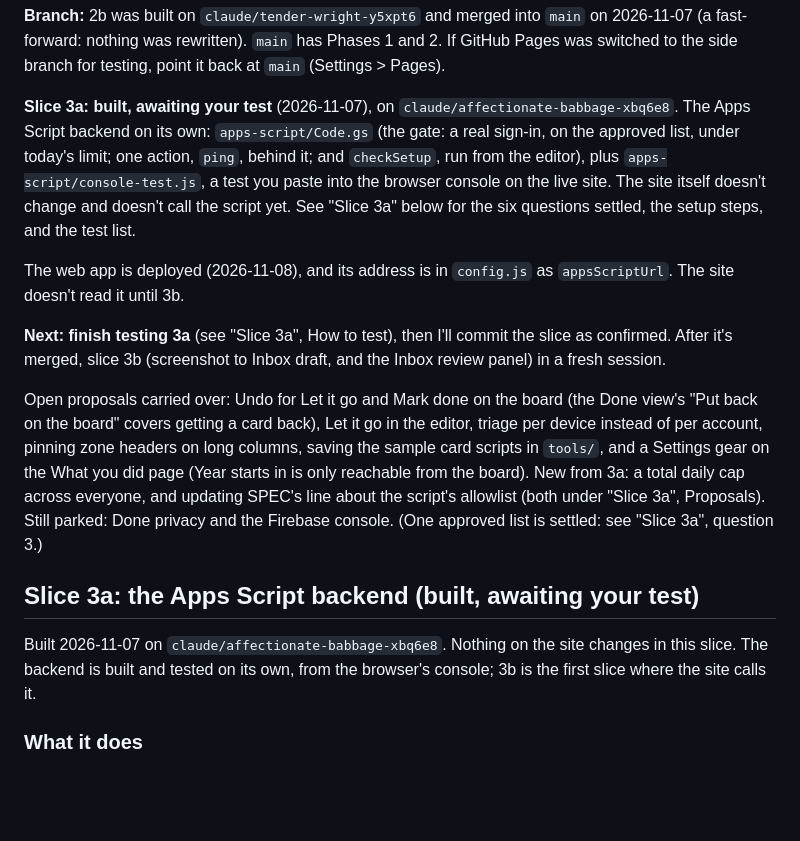
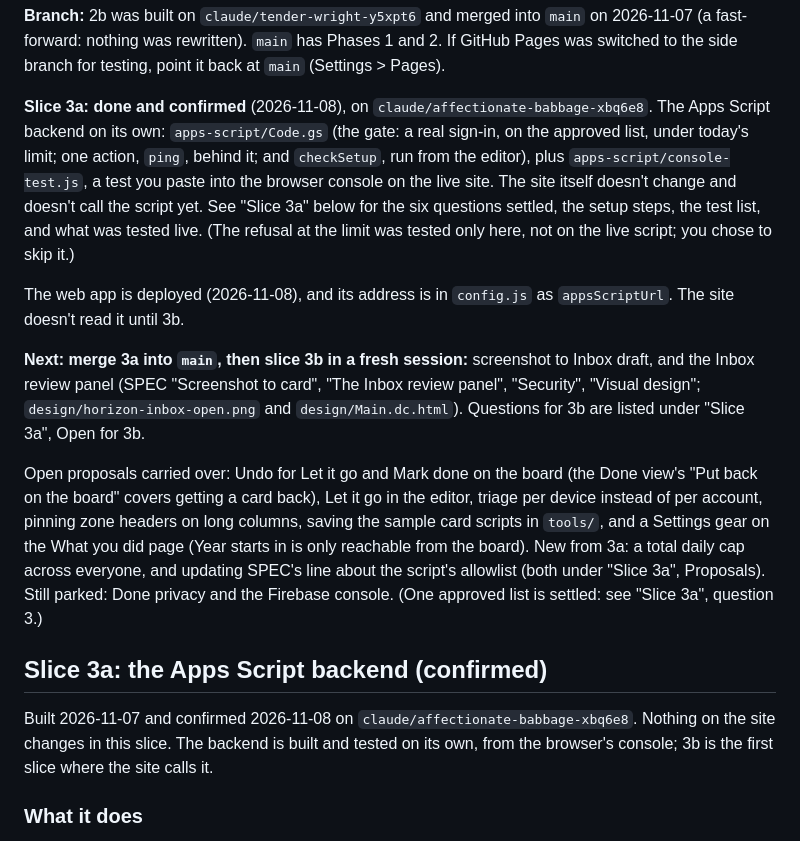
Before and after one commit to blubrd92/Horizon-Tasks, a Markdown page: PLAN.md, the part around one of its changes. Rendered like a GitHub page; blank space fills up the shorter version.

```diff
--- a/PLAN.md
+++ b/PLAN.md
@@ -86,21 +86,25 @@ into `main` on 2026-11-07 (a fast-forward: nothing was rewritten). `main`
 has Phases 1 and 2. If GitHub Pages was switched to the side branch for
 testing, point it back at `main` (Settings > Pages).
 
-**Slice 3a: built, awaiting your test** (2026-11-07), on
+**Slice 3a: done and confirmed** (2026-11-08), on
 `claude/affectionate-babbage-xbq6e8`. The Apps Script backend on its own:
 `apps-script/Code.gs` (the gate: a real sign-in, on the approved list,
 under today's limit; one action, `ping`, behind it; and `checkSetup`, run
 from the editor), plus `apps-script/console-test.js`, a test you paste
 into the browser console on the live site. The site itself doesn't change
 and doesn't call the script yet. See "Slice 3a" below for the six
-questions settled, the setup steps, and the test list.
+questions settled, the setup steps, the test list, and what was tested
+live. (The refusal at the limit was tested only here, not on the live
+script; you chose to skip it.)
 
 The web app is deployed (2026-11-08), and its address is in `config.js`
 as `appsScriptUrl`. The site doesn't read it until 3b.
 
-**Next: finish testing 3a** (see "Slice 3a", How to test), then I'll
-commit the slice as confirmed. After it's merged, slice 3b
-(screenshot to Inbox draft, and the Inbox review panel) in a fresh session.
+**Next: merge 3a into `main`, then slice 3b in a fresh session:**
+screenshot to Inbox draft, and the Inbox review panel (SPEC "Screenshot
+to card", "The Inbox review panel", "Security", "Visual design";
+`design/horizon-inbox-open.png` and `design/Main.dc.html`). Questions for
+3b are listed under "Slice 3a", Open for 3b.
 
 Open proposals carried over: Undo for Let it go and Mark done on the board
 (the Done view's "Put back on the board" covers getting a card back), Let
@@ -112,10 +116,11 @@ and updating SPEC's line about the script's allowlist (both under "Slice
 3a", Proposals). Still parked: Done privacy and the Firebase console. (One
 approved list is settled: see "Slice 3a", question 3.)
 
-## Slice 3a: the Apps Script backend (built, awaiting your test)
-
-Built 2026-11-07 on `claude/affectionate-babbage-xbq6e8`. Nothing on the
-site changes in this slice. The backend is built and tested on its own,
+## Slice 3a: the Apps Script backend (confirmed)
+
+Built 2026-11-07 and confirmed 2026-11-08 on
+`claude/affectionate-babbage-xbq6e8`. Nothing on the site changes in this
+slice. The backend is built and tested on its own,
 from the browser's console; 3b is the first slice where the site calls it.
 
 ### What it does
```
Also changed, not shown: other parts of PLAN.md (+43 -0 lines).
